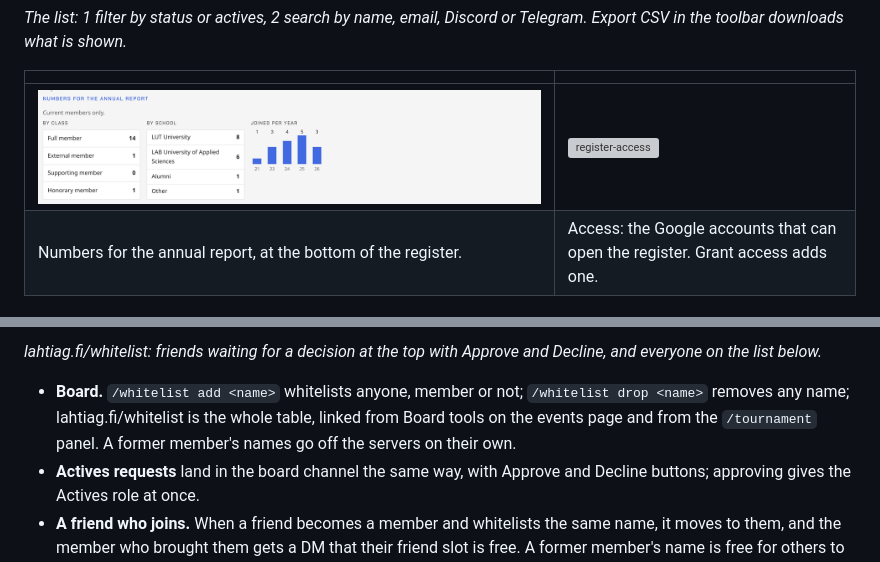
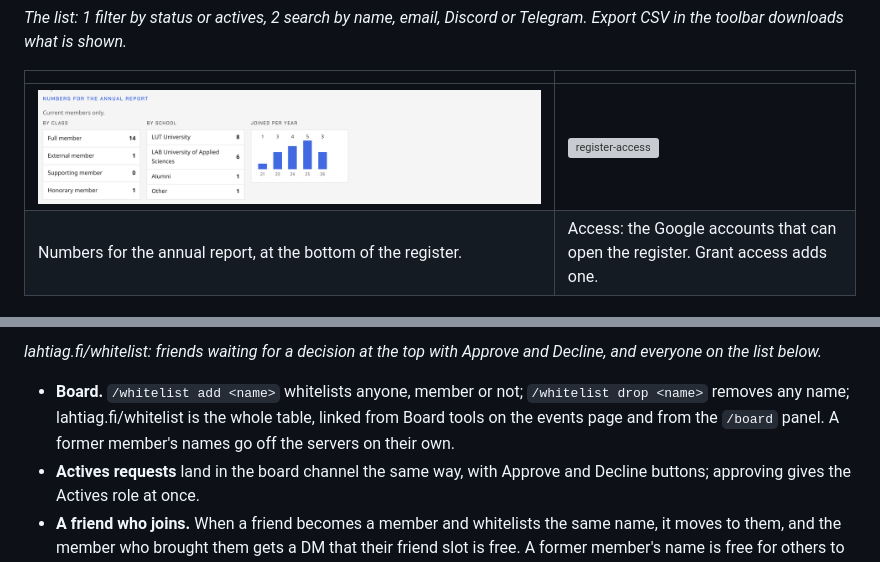
Before and after one commit to Valtterios/lahtiag-site, a Markdown page: docs/BOARD-GUIDE.md, 2 parts joined by grey strips. Rendered like a GitHub page; pictures changed too: docs/images/site/register-numbers.png; grey boxes are pictures that could not be loaded.

```diff
--- a/docs/BOARD-GUIDE.md
+++ b/docs/BOARD-GUIDE.md
@@ -412,7 +412,7 @@ puts it on the page and on Discord.
 - **Board.** `/whitelist add <name>` whitelists anyone, member or not;
   `/whitelist drop <name>` removes any name; lahtiag.fi/whitelist is the
   whole table, linked from Board tools on the events page and from the
-  `/tournament` panel. A former member's names go off the servers on their own.
+  `/board` panel. A former member's names go off the servers on their own.
 - **Actives requests** land in the board channel the same way, with
   Approve and Decline buttons; approving gives the Actives role at once.
 - **A friend who joins.** When a friend becomes a member and whitelists
```
Also changed, not shown: README.md (+1 -1 lines), docs/OPERATIONS.md (+4 -4 lines), 4 other files.
